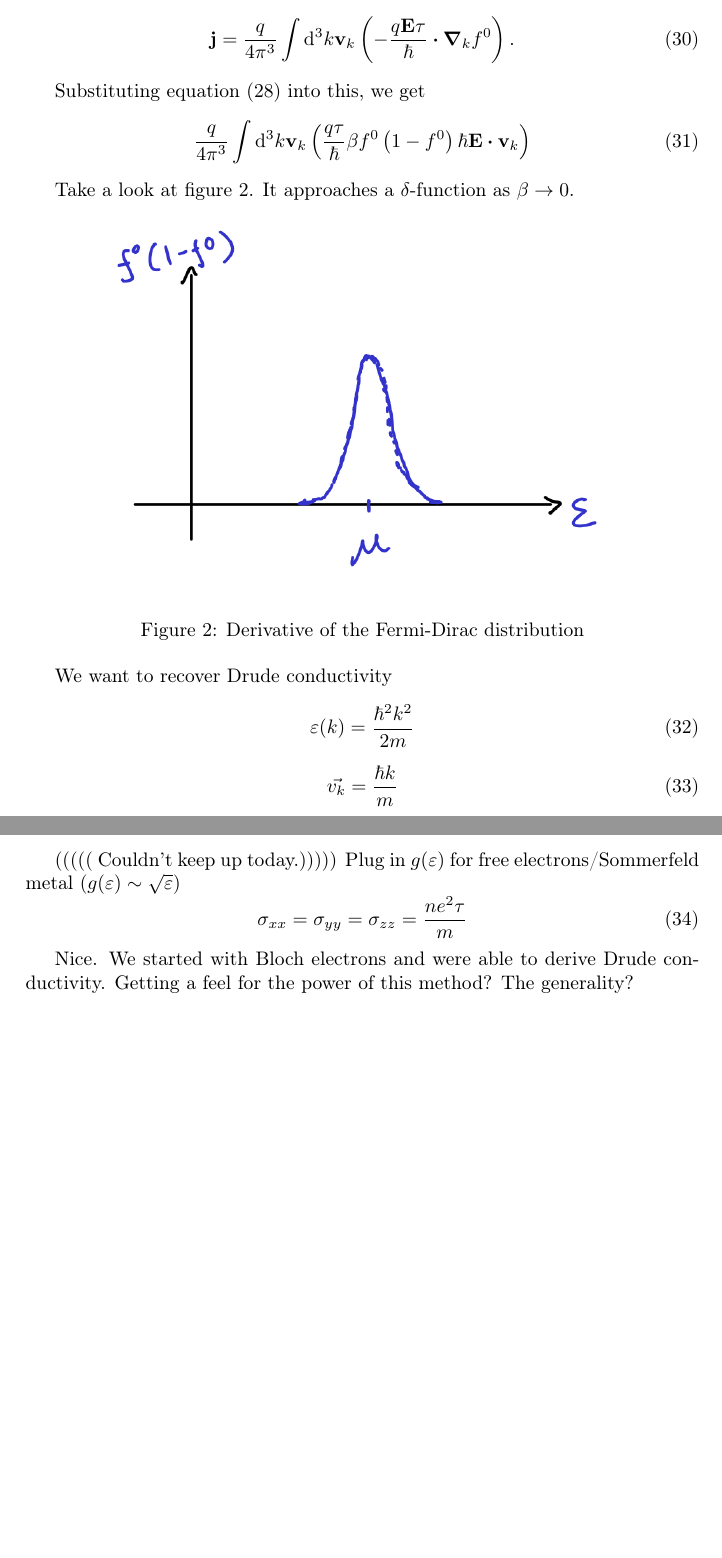
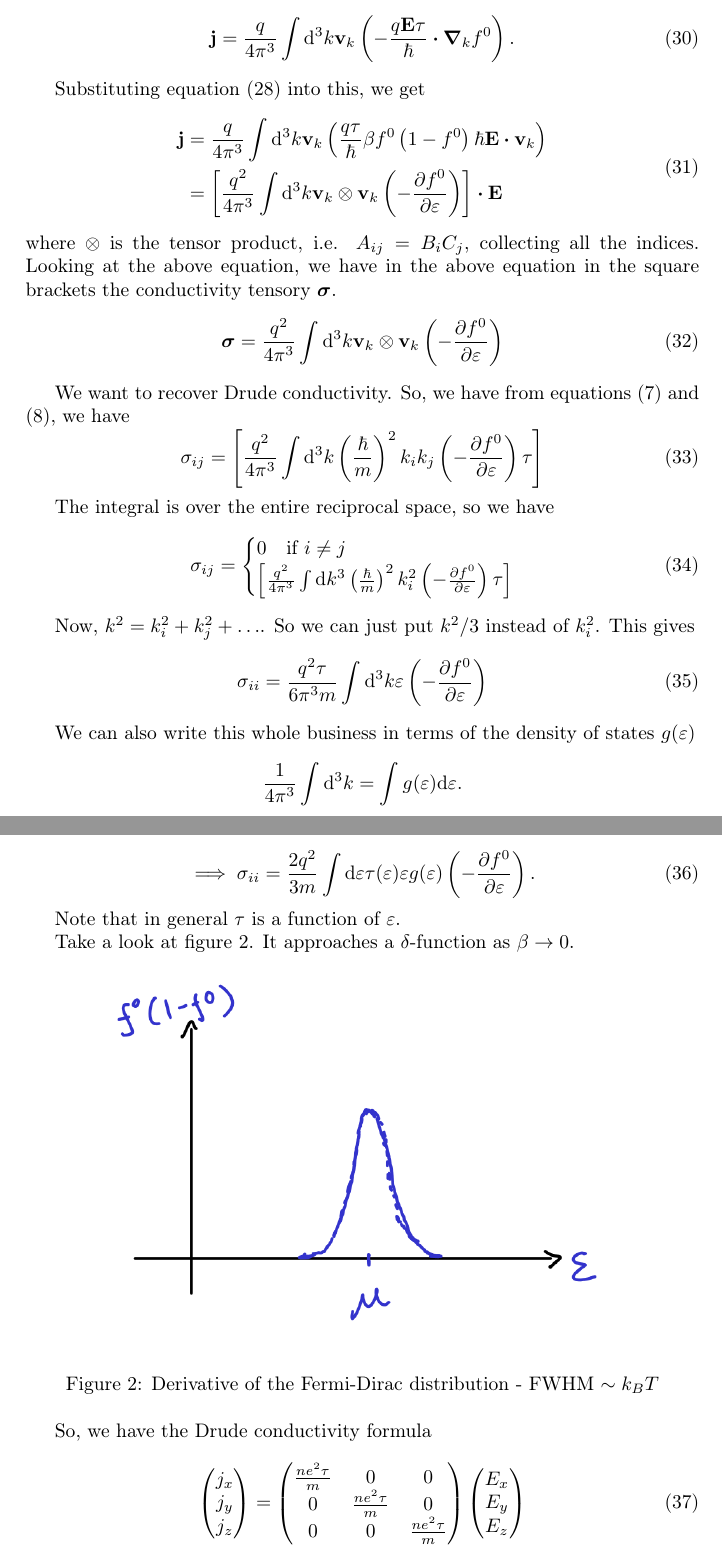
Before and after one commit to loonatick-src/sem-8, a LaTeX document (quantumdev/lec/main.tex): two parts of pages 6 and 7 of 7, joined at a grey line, cut so that both start at the same text, the shorter picture padded with empty space. Compiled offline with pdfLaTeX.

Commit message:
PH 536 lecture 3 complete

```diff
--- a/quantumdev/lec/main.tex
+++ b/quantumdev/lec/main.tex
@@ -349,45 +349,72 @@ $\grad_k f = \grad_k f^{0}$. So, we have
 
 Substituting  equation (\ref{fd_dvv}) into this, we get
 \begin{equation}
-	\frac{q}{4\pi^3}\int \dd ^3 k \mathbf{v}_k\left( \frac{q\tau}{\hcut}\beta f^{0}\left( 1 - f^{0} \right) \hcut \mathbf{E}\vdot \mathbf{v}_k \right)
+	\begin{split}
+		\mathbf{j} &= \frac{q}{4\pi^3}\int \dd ^3 k \mathbf{v}_k\left( \frac{q\tau}{\hcut}\beta f^{0}\left( 1 - f^{0} \right) \hcut \mathbf{E}\vdot \mathbf{v}_k \right) \\
+			   & = \left[\frac{q^2}{4\pi^3}\int \dd ^3 k \mathbf{v}_k  \otimes \mathbf{v}_k\left( -\pdv{f^{0}}{\varepsilon} \right)\right]\vdot \mathbf{E}
+	\end{split}
 \end{equation}
+where $\otimes$ is the tensor product, i.e.  $A_{ij} = B_iC_j$, collecting
+all the indices. Looking at the above equation, we have in the above
+equation in the square brackets the conductivity tensory  $\boldsymbol{\sigma}$.
+\begin{equation}
+	\label{condtensor}
+	\boldsymbol{\sigma} = \frac{q^2}{4\pi^3} \int \dd ^3 k \mathbf{v}_k \otimes \mathbf{v}_k \left( -\pdv{f^{0}}{\varepsilon} \right)
+\end{equation}
+
+We want to recover Drude conductivity. So, we have from equations (\ref{speed}) and (\ref{force}), we have
+\begin{equation}
+	\sigma_{ij} = \left[ \frac{q^2}{4\pi^3} \int \dd ^3 k \left( \frac{\hcut}{m} \right) ^2k_i k_j \left( -\pdv{f^{0}}{\varepsilon} \right) \tau  \right]
+\end{equation}
+
+The integral is over the entire reciprocal space, so we have
+\begin{equation}
+	\sigma_{ij} = \begin{cases}
+		0\quad \text{if }i\neq j\\
+		\left[ \frac{q^2}{4\pi^3}\int \dd k ^3 \left( \frac{\hcut}{m} \right) ^2 k_i^2\left( -\pdv{f^{0}}{\varepsilon} \right)\tau  \right]
+	\end{cases}
+\end{equation}
+
+Now, $k^2 = k_i^2 + k_j ^2 + \ldots$. So we can just put $k^2/3$
+instead of $k_i ^2$. This gives
+\begin{equation}
+	\sigma_{ii} = \frac{q^2\tau}{6\pi^3m}\int \dd ^3 k \varepsilon \left( -\pdv{f^{0}}{\varepsilon} \right)
+\end{equation}
+
+We can also write this whole business in terms of the density
+of states $g(\varepsilon)$
+\[
+	\frac{1}{4\pi^3} \int \dd ^3 k = \int g(\varepsilon) \dd \varepsilon
+.\]
+\begin{equation}
+	\implies \sigma_{ii} = \frac{2q^2}{3m}\int \dd \varepsilon \tau(\varepsilon) \varepsilon
+	g(\varepsilon) \left( -\pdv{f^{0}}{\varepsilon} \right) .
+\end{equation}
+
+Note that in general $\tau$ is a function of $\varepsilon$.
+
+%%%%% TODO: Homework: Plug in $g(\varepsilon)$ for free electrons in
+%%%%% Sommerfeld metal (g(vareps)) = c.sqrt(vareps)
 
 Take a look at figure \ref{fig:figures-fddv-png}. It approaches
 a  $\delta$-function as $\beta \to  0$.
 \begin{figure}[h]
 	\centering
 	\includegraphics[width=0.8\textwidth]{figures/fddv.png}
-	\caption{Derivative of the Fermi-Dirac distribution}
+	\caption{Derivative of the Fermi-Dirac distribution - FWHM $\sim k_BT$}
 	\label{fig:figures-fddv-png}
 \end{figure}
 
-%%%% TODO: see screenshot and complete this part
-
-We want to recover Drude conductivity
+%%%%%%%%%% TODO: The Dirac delta thing
+So, we have the Drude conductivity formula
 \begin{equation}
-	\varepsilon(k) = \frac{\hcut^2k^2}{2m}
-\end{equation}
-\begin{equation}
-	\vec{v_k} = \frac{\hcut k}{m}
-\end{equation}
-%\begin{equation}
-%	%%%%% TODO: fix
-%	\begin{split}
-%		\vec{j} &= \frac{q^2}{4\pi^3}\int \dd^3 k \left( \frac{\hcut}{m} \right)^2 k_{i}k_j \left( -\pdv{f_^0}{\varepsilon} \right) \\
-%		\implies \vec{j} = \begin{cases}
-%			0,\quad i\neq j\\
-%
-%			\frac{2q^2}{12\pi^3m}\int \dd^3k \frac{\hcut^2k^2}{2m}\left( -\frac{\delta f^{0}}{\varepsilon} \right), \quad i=j
-%		\end{cases}
-%	\end{split}
-%\end{equation}
-
-((((( Couldn't keep up today.)))))
-Plug in $g(\varepsilon)$ for free electrons/Sommerfeld metal ($g(\varepsilon) \sim \sqrt{\varepsilon} $)
-\begin{equation}
-	\sigma_{xx} = \sigma_{y y} = \sigma_{z z} = \frac{ne^2\tau}{m}
+	\begin{pmatrix} j_x\\ j_y\\ j_z \end{pmatrix}
+	= \begin{pmatrix}
+	\frac{ne^2\tau}{m} & 0 & 0\\
+0 & \frac{ne^2\tau}{m} & 0 \\
+0 & 0 & \frac{ne^2\tau}{m}\end{pmatrix}
+\begin{pmatrix} E_x\\E_y\\E_z \end{pmatrix}
 \end{equation}
 
-Nice. We started with Bloch electrons and were able to derive Drude
-conductivity. Getting a feel for the power of this method? The generality?
+
 \end{document}
```
Also changed, not shown: quantumdev/lec/main.pdf.
